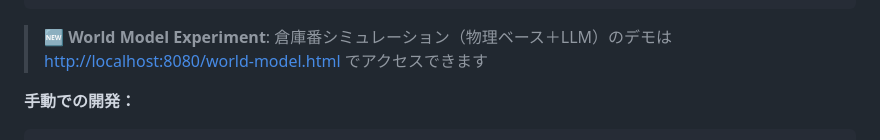
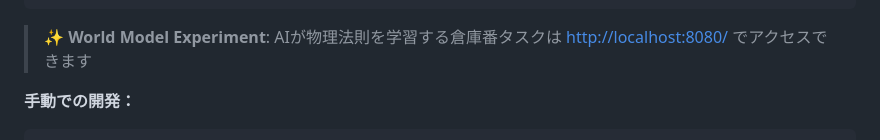
Before and after one commit to wakamori/tars-agent, a Markdown page: README.md, the part around one of its changes. GitHub-like rendering.

````diff
--- a/README.md
+++ b/README.md
@@ -97,9 +97,9 @@ npm run build      # TypeScriptをビルド
 npm run watch      # ファイル変更を監視して自動ビルド
 ```
 
-> **🆕 World Model Experiment**:
-> 倉庫番シミュレーション（物理ベース＋LLM）のデモは
-> <http://localhost:8080/world-model.html> でアクセスできます
+> **✨ World Model Experiment**:
+> AIが物理法則を学習する倉庫番タスクは
+> <http://localhost:8080/> でアクセスできます
 
 **手動での開発：**
 
````
Also changed, not shown: other parts of README.md (+35 -29 lines).
